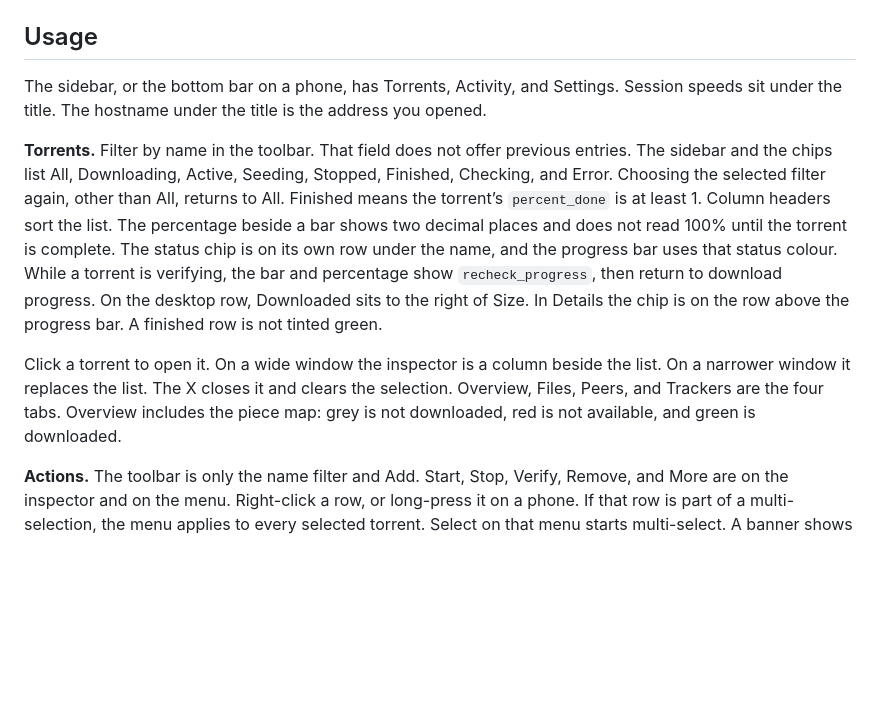
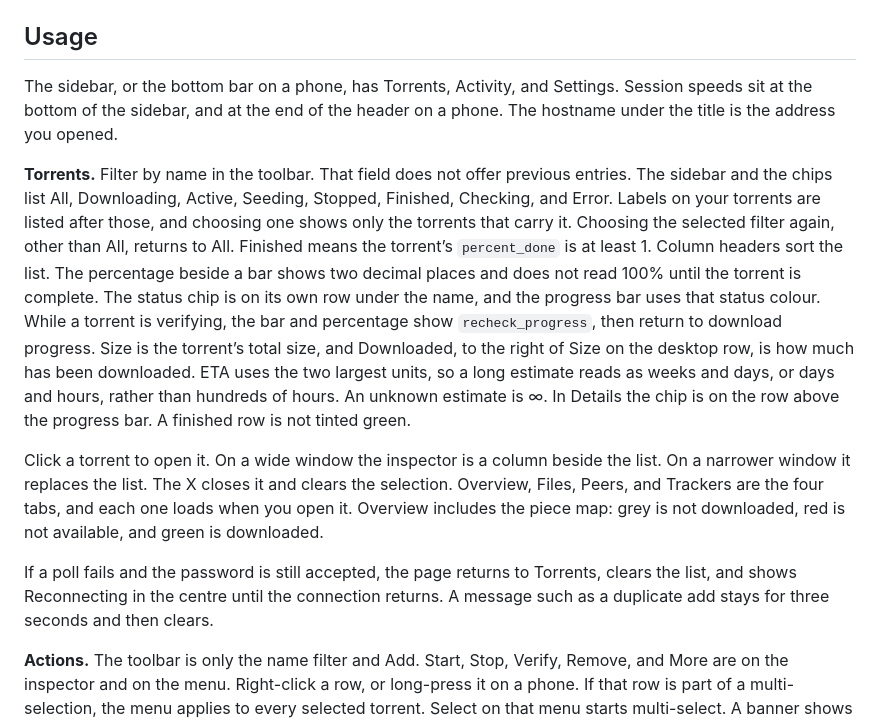
Before and after one commit to schleising/transmission-webui, a Markdown page: README.md, the part around the change. Drawn GitHub-style; blank space fills up the shorter version.

```diff
--- a/README.md
+++ b/README.md
@@ -90,11 +90,13 @@ Use your own `server_name` and upstream port. `client_max_body_size 16m` leaves
 
 ## Usage
 
-The sidebar, or the bottom bar on a phone, has Torrents, Activity, and Settings. Session speeds sit under the title. The hostname under the title is the address you opened.
+The sidebar, or the bottom bar on a phone, has Torrents, Activity, and Settings. Session speeds sit at the bottom of the sidebar, and at the end of the header on a phone. The hostname under the title is the address you opened.
 
-**Torrents.** Filter by name in the toolbar. That field does not offer previous entries. The sidebar and the chips list All, Downloading, Active, Seeding, Stopped, Finished, Checking, and Error. Choosing the selected filter again, other than All, returns to All. Finished means the torrent’s `percent_done` is at least 1. Column headers sort the list. The percentage beside a bar shows two decimal places and does not read 100% until the torrent is complete. The status chip is on its own row under the name, and the progress bar uses that status colour. While a torrent is verifying, the bar and percentage show `recheck_progress`, then return to download progress. On the desktop row, Downloaded sits to the right of Size. In Details the chip is on the row above the progress bar. A finished row is not tinted green.
+**Torrents.** Filter by name in the toolbar. That field does not offer previous entries. The sidebar and the chips list All, Downloading, Active, Seeding, Stopped, Finished, Checking, and Error. Labels on your torrents are listed after those, and choosing one shows only the torrents that carry it. Choosing the selected filter again, other than All, returns to All. Finished means the torrent’s `percent_done` is at least 1. Column headers sort the list. The percentage beside a bar shows two decimal places and does not read 100% until the torrent is complete. The status chip is on its own row under the name, and the progress bar uses that status colour. While a torrent is verifying, the bar and percentage show `recheck_progress`, then return to download progress. Size is the torrent’s total size, and Downloaded, to the right of Size on the desktop row, is how much has been downloaded. ETA uses the two largest units, so a long estimate reads as weeks and days, or days and hours, rather than hundreds of hours. An unknown estimate is ∞. In Details the chip is on the row above the progress bar. A finished row is not tinted green.
 
-Click a torrent to open it. On a wide window the inspector is a column beside the list. On a narrower window it replaces the list. The X closes it and clears the selection. Overview, Files, Peers, and Trackers are the four tabs. Overview includes the piece map: grey is not downloaded, red is not available, and green is downloaded.
+Click a torrent to open it. On a wide window the inspector is a column beside the list. On a narrower window it replaces the list. The X closes it and clears the selection. Overview, Files, Peers, and Trackers are the four tabs, and each one loads when you open it. Overview includes the piece map: grey is not downloaded, red is not available, and green is downloaded.
+
+If a poll fails and the password is still accepted, the page returns to Torrents, clears the list, and shows Reconnecting in the centre until the connection returns. A message such as a duplicate add stays for three seconds and then clears.
 
 **Actions.** The toolbar is only the name filter and Add. Start, Stop, Verify, Remove, and More are on the inspector and on the menu. Right-click a row, or long-press it on a phone. If that row is part of a multi-selection, the menu applies to every selected torrent. Select on that menu starts multi-select. A banner shows how many are selected, and its X leaves the mode. More on the inspector does not offer Select.
 
```
Also changed, not shown: Design/transmission-webui.md (+8 -8 lines).
